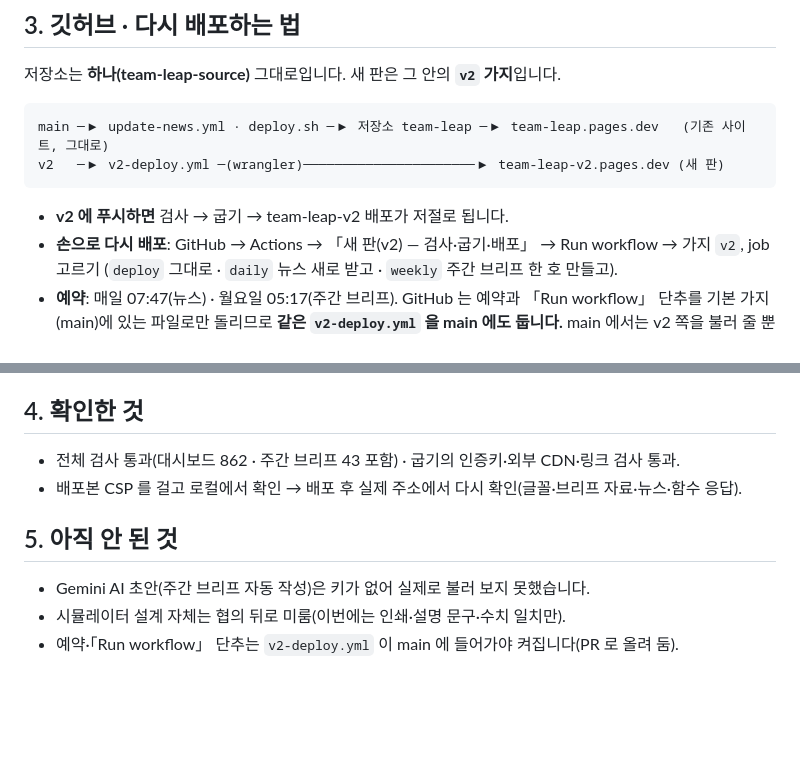
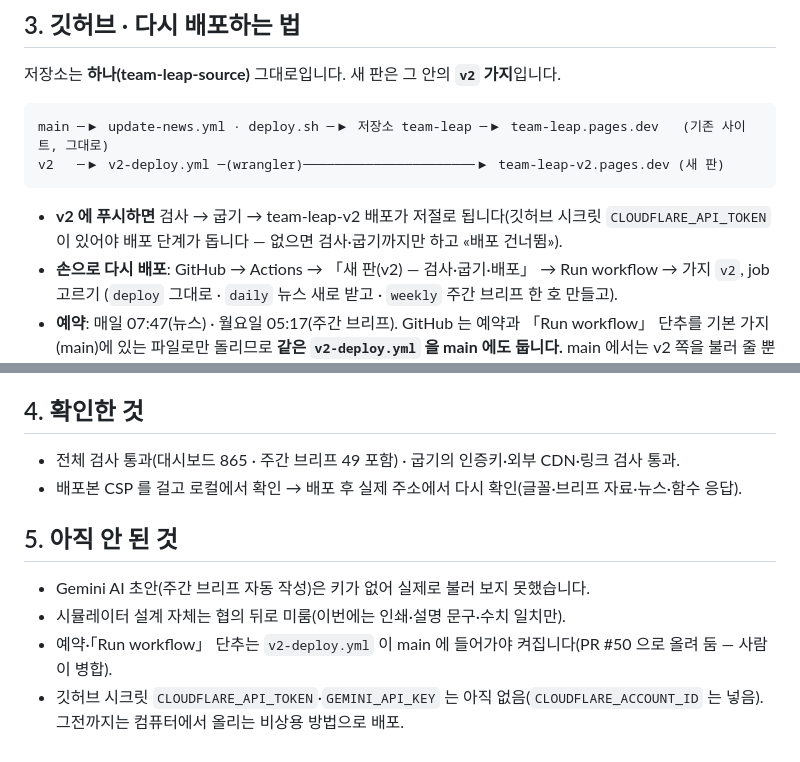
Before and after one commit to Kimmahone/team-leap-source, a Markdown page: 06. 실행계획(1)/디자인틀·주간브리프_로컬실험_2026-09-26.md, 2 parts joined by grey strips. GitHub-like rendering; blank space fills up the shorter version.

Commit message:
docs: 새 판 설명서 — 검사 수·남은 설정 갱신
Co-Authored-By: Claude Opus 5.5 <noreply@anthropic.com>

````diff
--- a/06. 실행계획(1)/디자인틀·주간브리프_로컬실험_2026-09-26.md
+++ b/06. 실행계획(1)/디자인틀·주간브리프_로컬실험_2026-09-26.md
@@ -74,7 +74,7 @@ main ─▶ update-news.yml · deploy.sh ─▶ 저장소 team-leap ─▶ team-
 v2   ─▶ v2-deploy.yml ─(wrangler)──────────────────────▶ team-leap-v2.pages.dev (새 판)
 ```
 
-- **v2 에 푸시하면** 검사 → 굽기 → team-leap-v2 배포가 저절로 됩니다.
+- **v2 에 푸시하면** 검사 → 굽기 → team-leap-v2 배포가 저절로 됩니다(깃허브 시크릿 `CLOUDFLARE_API_TOKEN` 이 있어야 배포 단계가 돕니다 — 없으면 검사·굽기까지만 하고 «배포 건너뜀»).
 - **손으로 다시 배포**: GitHub → Actions → 「새 판(v2) — 검사·굽기·배포」 → Run workflow → 가지 `v2`, job 고르기
   (`deploy` 그대로 · `daily` 뉴스 새로 받고 · `weekly` 주간 브리프 한 호 만들고).
 - **예약**: 매일 07:47(뉴스) · 월요일 05:17(주간 브리프). GitHub 는 예약과 「Run workflow」 단추를 기본 가지(main)에 있는
@@ -93,10 +93,11 @@ npx wrangler pages deploy "배포/site" --project-name=team-leap-v2 --branch=mai
 `wrangler` 는 **이 폴더(맨 위)에서** 돌려야 `functions/`(지도 키·AI 중계)가 함께 올라갑니다.
 
 ## 4. 확인한 것
-- 전체 검사 통과(대시보드 862 · 주간 브리프 43 포함) · 굽기의 인증키·외부 CDN·링크 검사 통과.
+- 전체 검사 통과(대시보드 865 · 주간 브리프 49 포함) · 굽기의 인증키·외부 CDN·링크 검사 통과.
 - 배포본 CSP 를 걸고 로컬에서 확인 → 배포 후 실제 주소에서 다시 확인(글꼴·브리프 자료·뉴스·함수 응답).
 
 ## 5. 아직 안 된 것
 - Gemini AI 초안(주간 브리프 자동 작성)은 키가 없어 실제로 불러 보지 못했습니다.
 - 시뮬레이터 설계 자체는 협의 뒤로 미룸(이번에는 인쇄·설명 문구·수치 일치만).
-- 예약·「Run workflow」 단추는 `v2-deploy.yml` 이 main 에 들어가야 켜집니다(PR 로 올려 둠).
+- 예약·「Run workflow」 단추는 `v2-deploy.yml` 이 main 에 들어가야 켜집니다(PR #50 으로 올려 둠 — 사람이 병합).
+- 깃허브 시크릿 `CLOUDFLARE_API_TOKEN`·`GEMINI_API_KEY` 는 아직 없음(`CLOUDFLARE_ACCOUNT_ID` 는 넣음). 그전까지는 컴퓨터에서 올리는 비상용 방법으로 배포.
````
